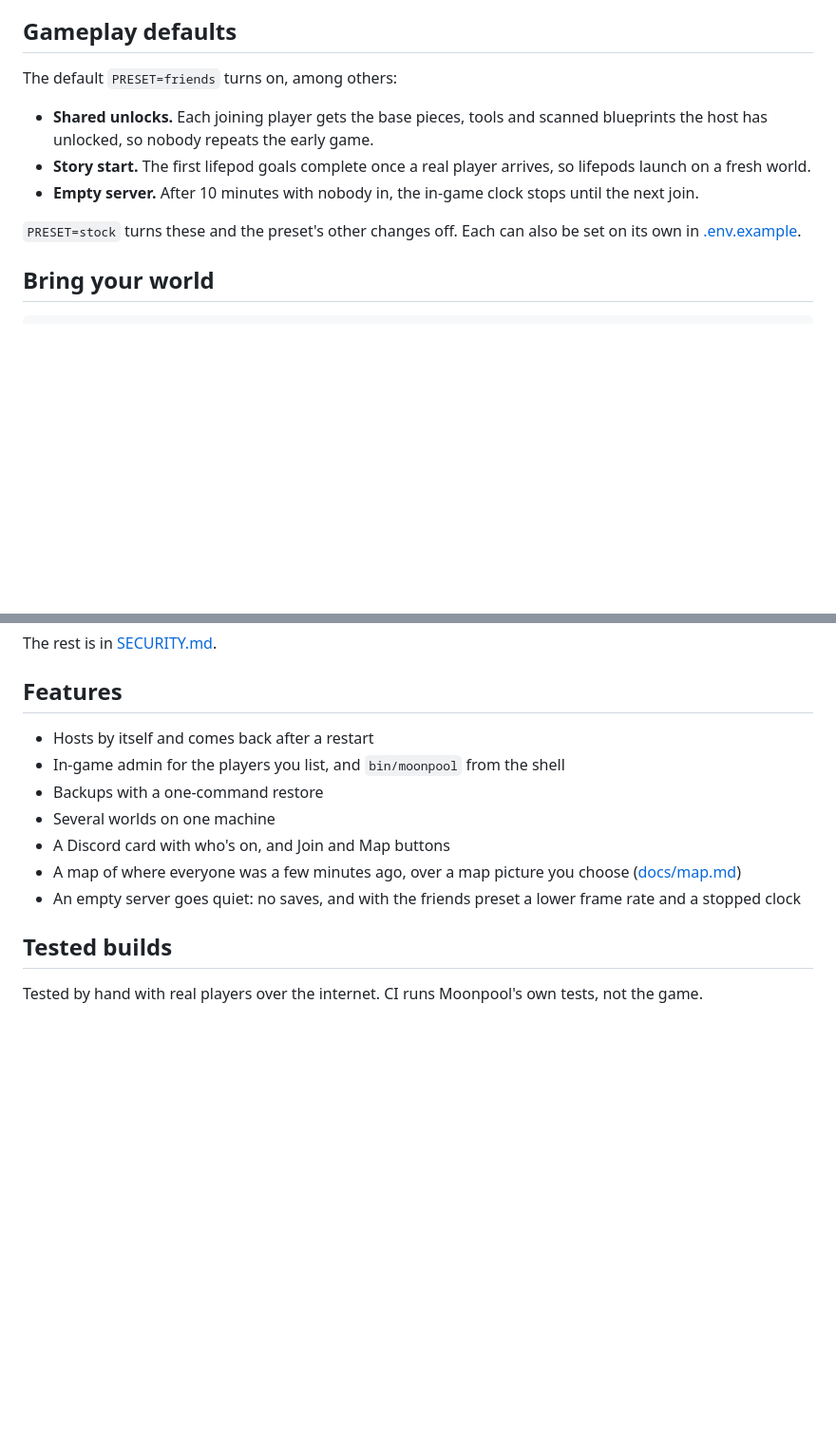
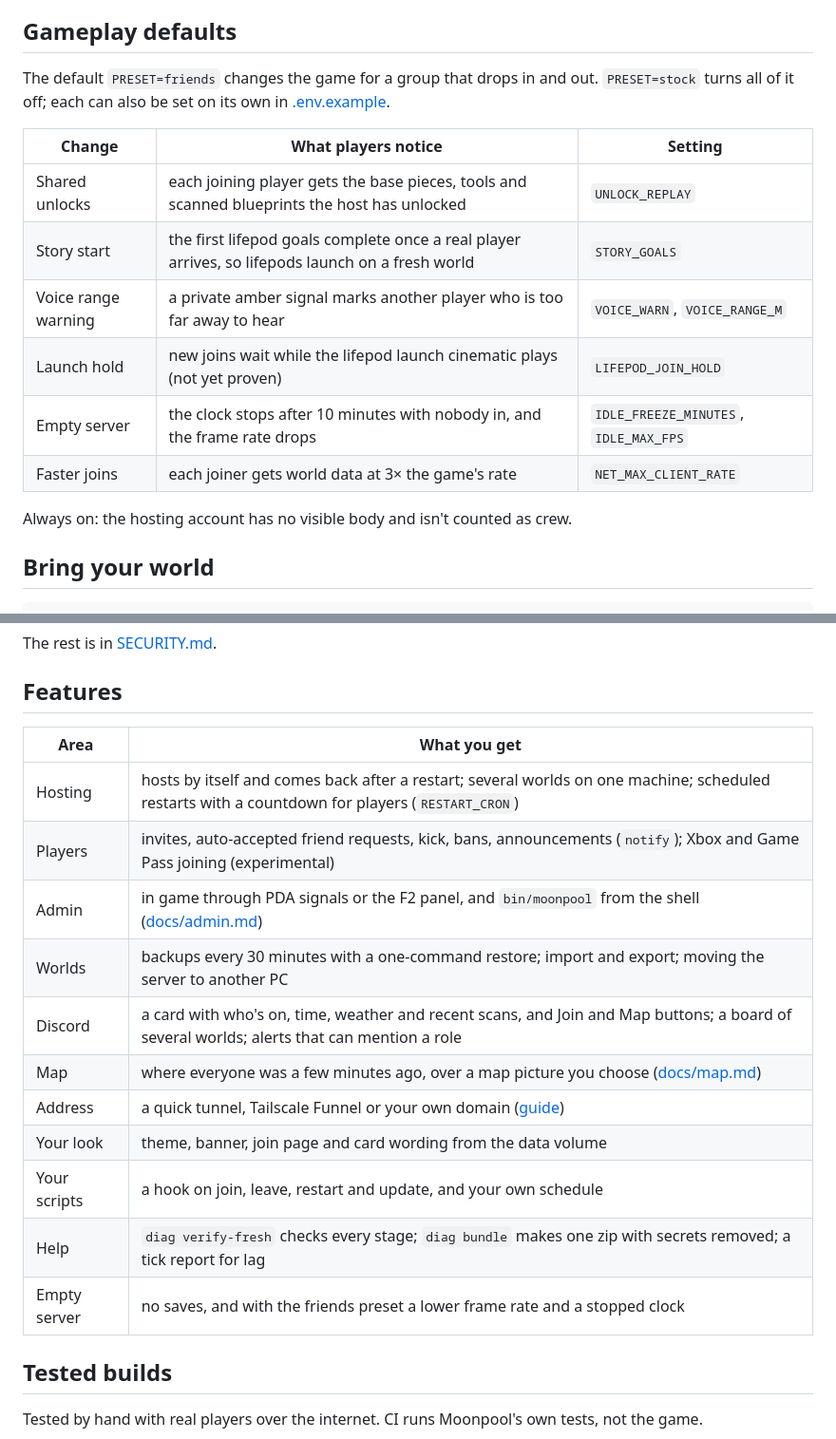
Before and after one commit to moonpool-server/moonpool, a Markdown page: README.md, 2 parts joined by grey strips. Shown at 95% size. GitHub-like rendering; blank space fills up the shorter version.

```diff
--- a/README.md
+++ b/README.md
@@ -59,13 +59,18 @@ Anyone already friends with the hosting account can join too. `ALLOWLIST_ONLY=fa
 
 ## Gameplay defaults
 
-The default `PRESET=friends` turns on, among others:
+The default `PRESET=friends` changes the game for a group that drops in and out. `PRESET=stock` turns all of it off; each can also be set on its own in [.env.example](.env.example).
 
-- **Shared unlocks.** Each joining player gets the base pieces, tools and scanned blueprints the host has unlocked, so nobody repeats the early game.
-- **Story start.** The first lifepod goals complete once a real player arrives, so lifepods launch on a fresh world.
-- **Empty server.** After 10 minutes with nobody in, the in-game clock stops until the next join.
+| Change | What players notice | Setting |
+|---|---|---|
+| Shared unlocks | each joining player gets the base pieces, tools and scanned blueprints the host has unlocked | `UNLOCK_REPLAY` |
+| Story start | the first lifepod goals complete once a real player arrives, so lifepods launch on a fresh world | `STORY_GOALS` |
+| Voice range warning | a private amber signal marks another player who is too far away to hear | `VOICE_WARN`, `VOICE_RANGE_M` |
+| Launch hold | new joins wait while the lifepod launch cinematic plays (not yet proven) | `LIFEPOD_JOIN_HOLD` |
+| Empty server | the clock stops after 10 minutes with nobody in, and the frame rate drops | `IDLE_FREEZE_MINUTES`, `IDLE_MAX_FPS` |
+| Faster joins | each joiner gets world data at 3× the game's rate | `NET_MAX_CLIENT_RATE` |
 
-`PRESET=stock` turns these and the preset's other changes off. Each can also be set on its own in [.env.example](.env.example).
+Always on: the hosting account has no visible body and isn't counted as crew.
 
 ## Bring your world
 
@@ -110,13 +136,19 @@ The rest is in [SECURITY.md](SECURITY.md).
 
 ## Features
 
-- Hosts by itself and comes back after a restart
-- In-game admin for the players you list, and `bin/moonpool` from the shell
-- Backups with a one-command restore
-- Several worlds on one machine
-- A Discord card with who's on, and Join and Map buttons
-- A map of where everyone was a few minutes ago, over a map picture you choose ([docs/map.md](docs/map.md))
-- An empty server goes quiet: no saves, and with the friends preset a lower frame rate and a stopped clock
+| Area | What you get |
+|---|---|
+| Hosting | hosts by itself and comes back after a restart; several worlds on one machine; scheduled restarts with a countdown for players (`RESTART_CRON`) |
+| Players | invites, auto-accepted friend requests, kick, bans, announcements (`notify`); Xbox and Game Pass joining (experimental) |
+| Admin | in game through PDA signals or the F2 panel, and `bin/moonpool` from the shell ([docs/admin.md](docs/admin.md)) |
+| Worlds | backups every 30 minutes with a one-command restore; import and export; moving the server to another PC |
+| Discord | a card with who's on, time, weather and recent scans, and Join and Map buttons; a board of several worlds; alerts that can mention a role |
+| Map | where everyone was a few minutes ago, over a map picture you choose ([docs/map.md](docs/map.md)) |
+| Address | a quick tunnel, Tailscale Funnel or your own domain ([guide](docs/operating.md#public-address)) |
+| Your look | theme, banner, join page and card wording from the data volume |
+| Your scripts | a hook on join, leave, restart and update, and your own schedule |
+| Help | `diag verify-fresh` checks every stage; `diag bundle` makes one zip with secrets removed; a tick report for lag |
+| Empty server | no saves, and with the friends preset a lower frame rate and a stopped clock |
 
 ## Tested builds
 
```
Also changed, not shown: other parts of README.md (+21 -0 lines), docs/admin.md (+5 -5 lines), docs/legal.md (+1 -1 lines), docs/images/admin-panel.png (added), 1 other file.
